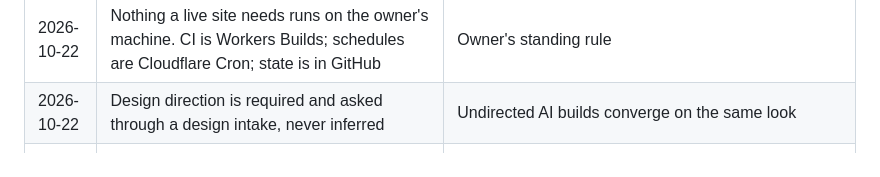
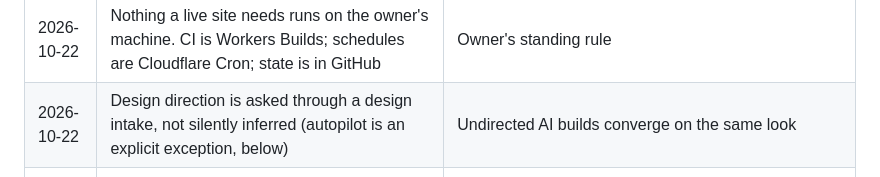
Before and after one commit to travispflanz/framework-b, a Markdown page: docs/DECISIONS.md, the part around the change. Rendered like a GitHub page.

Commit message:
docs: reconcile design-intake and autopilot decisions
Co-Authored-By: Claude Opus 5.5 <noreply@anthropic.com>
Claude-Session: https://claude.ai/code/session_01YY4Gwpb4ZTYvtp5VXN2Av6

```diff
--- a/docs/DECISIONS.md
+++ b/docs/DECISIONS.md
@@ -17,7 +17,7 @@ Decisions about the framework itself. Each site keeps its own `DECISIONS.md` for
 | 2026-10-22 | Client editing (EmDash) is a per-site switch in both modes. Each EmDash site needs its own D1 and R2 | An assistant or co-worker may need to edit content |
 | 2026-10-22 | Ideas share one D1 and one uploads bucket; one account-wide backup Worker covers every site | The Free plan allows 10 D1 databases and 5 Cron Triggers per account |
 | 2026-10-22 | Nothing a live site needs runs on the owner's machine. CI is Workers Builds; schedules are Cloudflare Cron; state is in GitHub | Owner's standing rule |
-| 2026-10-22 | Design direction is required and asked through a design intake, never inferred | Undirected AI builds converge on the same look |
+| 2026-10-22 | Design direction is asked through a design intake, not silently inferred (autopilot is an explicit exception, below) | Undirected AI builds converge on the same look |
 | 2026-10-22 | Sites carry a vendored copy of `packages/core` stamped with a version. Updating means an agent copies a newer tagged version in on a branch, the preview and QA gate run, and the owner merges | A copied template never receives later fixes. Vendoring avoids build-time credentials for the private repo, and nothing reaches a live site without a passing preview |
 | 2026-10-22 | Proposed, awaiting owner decision: the Cloudflare change token lives once as a GitHub Actions secret in this repo; every Cloudflare-changing step is a workflow agents trigger; agents hold only a read-only token for diagnostics | One place to rotate; agents never see the change token. Verified 2026-10-22 that a cloud agent session can trigger workflows by push and by `workflow_dispatch`. GitHub Free gives private repos 2,000 Actions minutes a month, and organization secrets don't reach private repos on Free ([GitHub docs](https://docs.github.com/en/actions/security-for-github-actions/security-guides/using-secrets-in-github-actions), checked 2026-10-22) |
 | 2026-10-22 | Paid design-reference libraries (Refero, Mobbin) are optional inputs, never required | Owner's choice |
```
